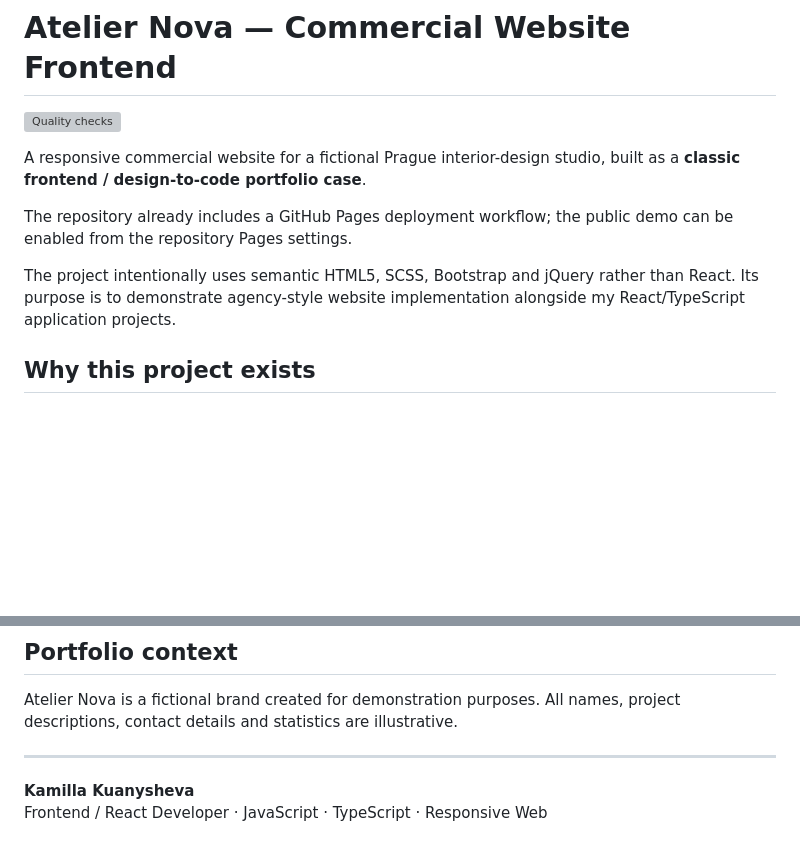
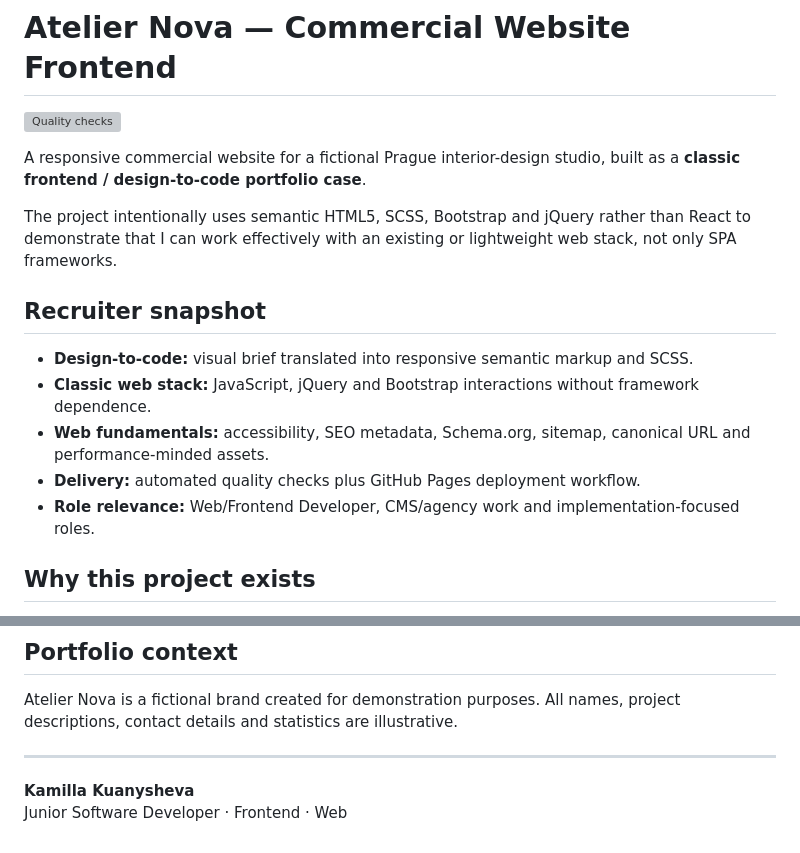
Before and after one commit to Kamilla29/atelier-nova-web, a Markdown page: README.md, 2 parts joined by grey strips. Drawn GitHub-style; blank space fills up the shorter version; grey boxes are pictures that could not be loaded.

Commit message:
Improve recruiter-facing project overview

```diff
--- a/README.md
+++ b/README.md
@@ -4,9 +4,15 @@
 
 A responsive commercial website for a fictional Prague interior-design studio, built as a **classic frontend / design-to-code portfolio case**.
 
-The repository already includes a GitHub Pages deployment workflow; the public demo can be enabled from the repository Pages settings.
+The project intentionally uses semantic HTML5, SCSS, Bootstrap and jQuery rather than React to demonstrate that I can work effectively with an existing or lightweight web stack, not only SPA frameworks.
 
-The project intentionally uses semantic HTML5, SCSS, Bootstrap and jQuery rather than React. Its purpose is to demonstrate agency-style website implementation alongside my React/TypeScript application projects.
+## Recruiter snapshot
+
+- **Design-to-code:** visual brief translated into responsive semantic markup and SCSS.
+- **Classic web stack:** JavaScript, jQuery and Bootstrap interactions without framework dependence.
+- **Web fundamentals:** accessibility, SEO metadata, Schema.org, sitemap, canonical URL and performance-minded assets.
+- **Delivery:** automated quality checks plus GitHub Pages deployment workflow.
+- **Role relevance:** Web/Frontend Developer, CMS/agency work and implementation-focused roles.
 
 ## Why this project exists
 
@@ -106,4 +112,4 @@ Atelier Nova is a fictional brand created for demonstration purposes. All names,
 ---
 
 **Kamilla Kuanysheva**
-Frontend / React Developer · JavaScript · TypeScript · Responsive Web
+Junior Software Developer · Frontend · Web
```
